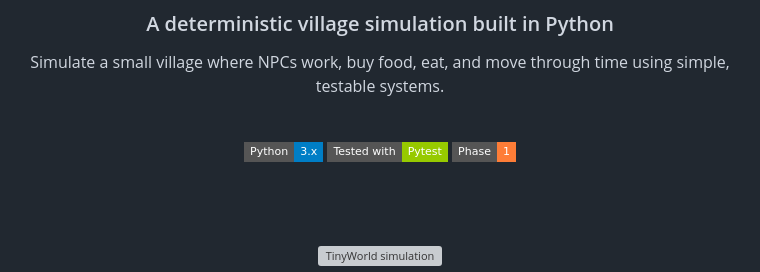
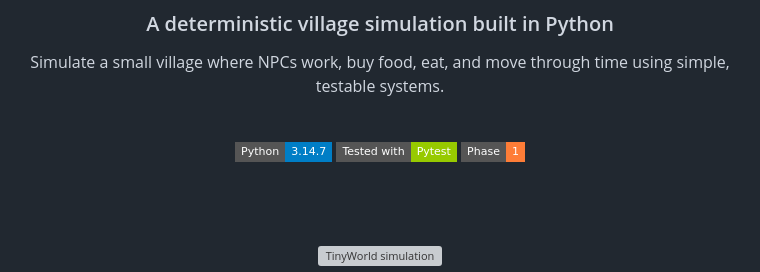
Before and after one commit to faizdevx/tinyworld, a Markdown page: README.md, the part around the change. Drawn GitHub-style; badges without logos; grey boxes are pictures that could not be loaded.

Commit message:
Update Python badge to version 3.14.7

```diff
--- a/README.md
+++ b/README.md
@@ -9,7 +9,7 @@ using simple, testable systems.
 
 <br>
 
-![Python](https://img.shields.io/badge/Python-3.x-blue?style=flat-square)
+![Python](https://img.shields.io/badge/Python-3.14.7-blue?style=flat-square)
 ![Pytest](https://img.shields.io/badge/Tested%20with-Pytest-green?style=flat-square)
 ![Phase](https://img.shields.io/badge/Phase-1-orange?style=flat-square)
 
```
